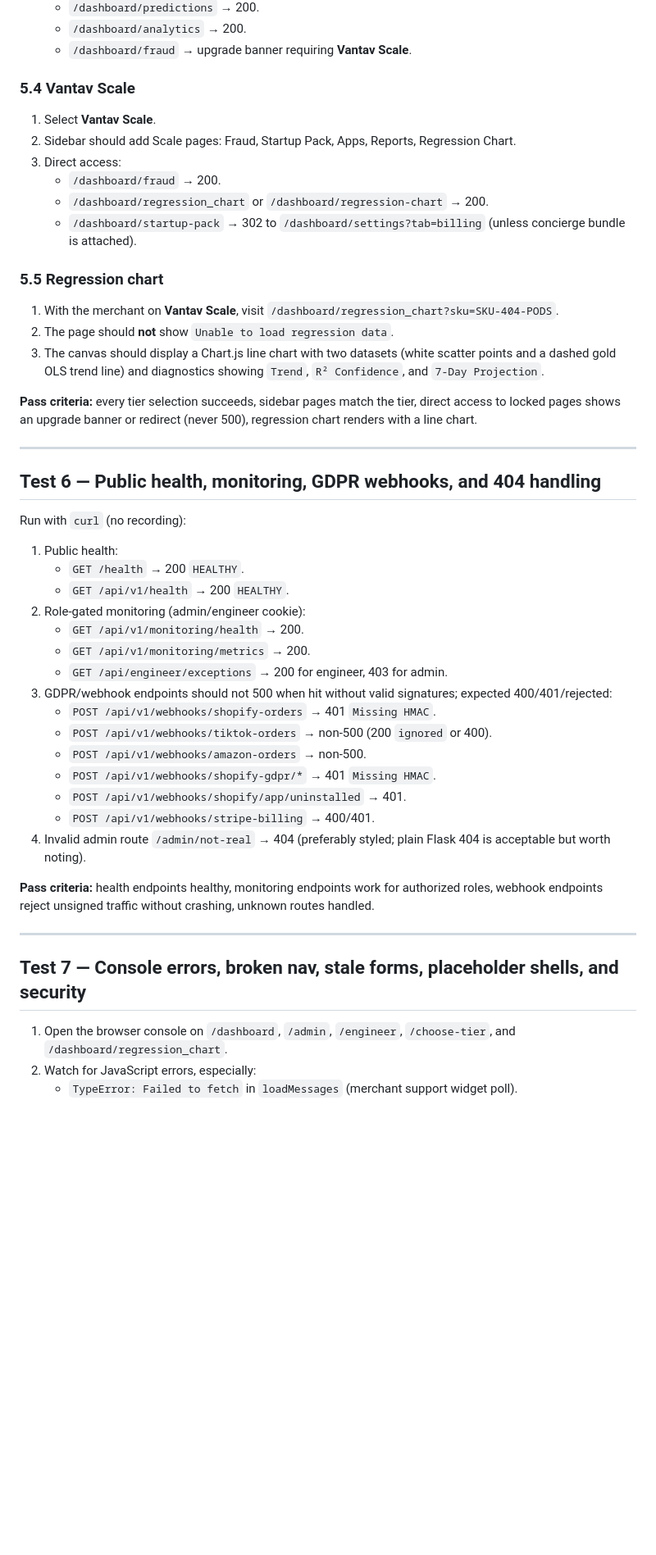
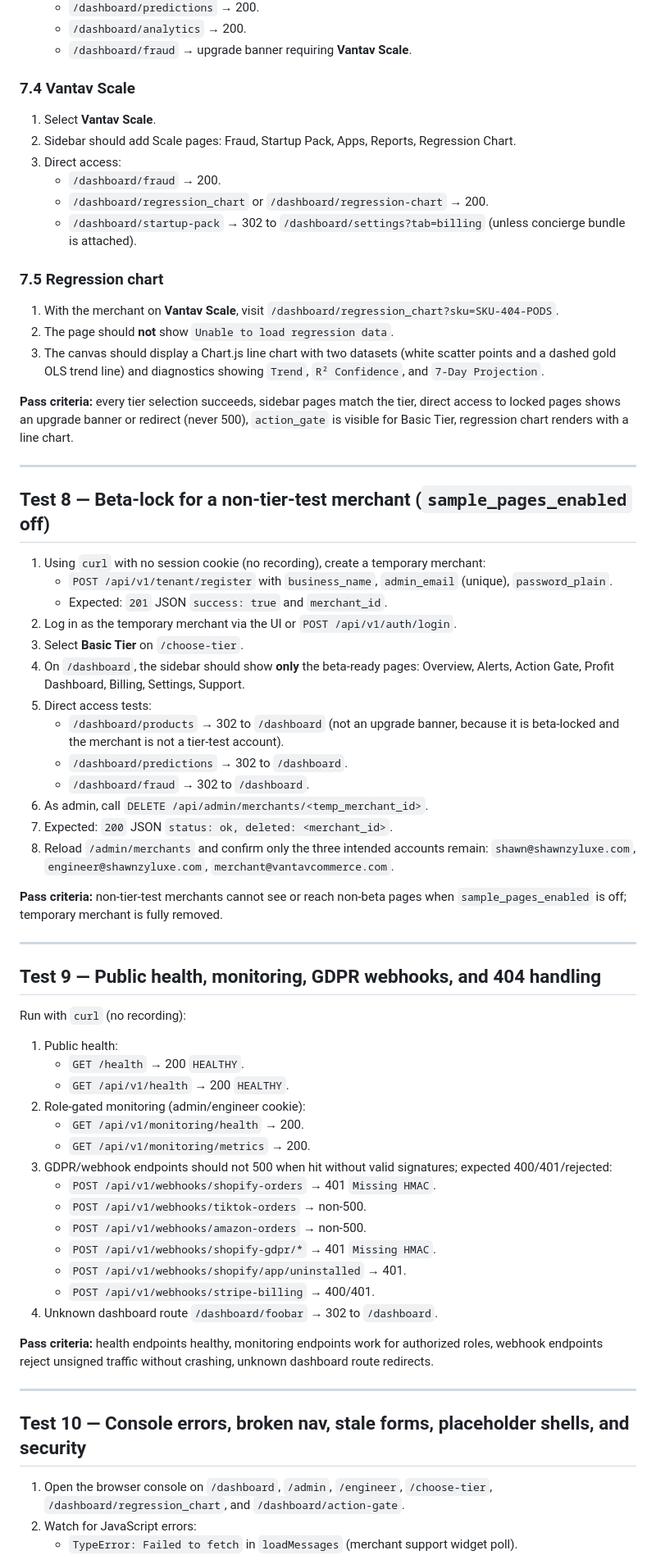
Before and after one commit to shawnzyluxe-lab/EcommerceAI, a Markdown page: test_plan_public_testing_audit.md, the part around one of its changes. Shown at 82% size. Drawn GitHub-style; blank space fills up the shorter version.

```diff
--- a/test_plan_public_testing_audit.md
+++ b/test_plan_public_testing_audit.md
@@ -147,7 +153,7 @@ With `sample_pages_enabled` off, non-beta-locked pages are hidden from regular m
    - `/dashboard/analytics` → 200.
    - `/dashboard/fraud` → upgrade banner requiring **Vantav Scale**.
 
-### 5.4 Vantav Scale
+### 7.4 Vantav Scale
 1. Select **Vantav Scale**.
 2. Sidebar should add Scale pages: Fraud, Startup Pack, Apps, Reports, Regression Chart.
 3. Direct access:
@@ -155,16 +161,36 @@ With `sample_pages_enabled` off, non-beta-locked pages are hidden from regular m
    - `/dashboard/regression_chart` or `/dashboard/regression-chart` → 200.
    - `/dashboard/startup-pack` → 302 to `/dashboard/settings?tab=billing` (unless concierge bundle is attached).
 
-### 5.5 Regression chart
+### 7.5 Regression chart
 1. With the merchant on **Vantav Scale**, visit `/dashboard/regression_chart?sku=SKU-404-PODS`.
 2. The page should **not** show `Unable to load regression data`.
 3. The canvas should display a Chart.js line chart with two datasets (white scatter points and a dashed gold OLS trend line) and diagnostics showing `Trend`, `R² Confidence`, and `7-Day Projection`.
 
-**Pass criteria:** every tier selection succeeds, sidebar pages match the tier, direct access to locked pages shows an upgrade banner or redirect (never 500), regression chart renders with a line chart.
+**Pass criteria:** every tier selection succeeds, sidebar pages match the tier, direct access to locked pages shows an upgrade banner or redirect (never 500), `action_gate` is visible for Basic Tier, regression chart renders with a line chart.
 
 ---
 
-## Test 6 — Public health, monitoring, GDPR webhooks, and 404 handling
+## Test 8 — Beta-lock for a non-tier-test merchant (`sample_pages_enabled` off)
+
+1. Using `curl` with no session cookie (no recording), create a temporary merchant:
+   - `POST /api/v1/tenant/register` with `business_name`, `admin_email` (unique), `password_plain`.
+   - Expected: `201` JSON `success: true` and `merchant_id`.
+2. Log in as the temporary merchant via the UI or `POST /api/v1/auth/login`.
+3. Select **Basic Tier** on `/choose-tier`.
+4. On `/dashboard`, the sidebar should show **only** the beta-ready pages: Overview, Alerts, Action Gate, Profit Dashboard, Billing, Settings, Support.
+5. Direct access tests:
+   - `/dashboard/products` → 302 to `/dashboard` (not an upgrade banner, because it is beta-locked and the merchant is not a tier-test account).
+   - `/dashboard/predictions` → 302 to `/dashboard`.
+   - `/dashboard/fraud` → 302 to `/dashboard`.
+6. As admin, call `DELETE /api/admin/merchants/<temp_merchant_id>`.
+7. Expected: `200` JSON `status: ok, deleted: <merchant_id>`.
+8. Reload `/admin/merchants` and confirm only the three intended accounts remain: `shawn@shawnzyluxe.com`, `engineer@shawnzyluxe.com`, `merchant@vantavcommerce.com`.
+
+**Pass criteria:** non-tier-test merchants cannot see or reach non-beta pages when `sample_pages_enabled` is off; temporary merchant is fully removed.
+
+---
+
+## Test 9 — Public health, monitoring, GDPR webhooks, and 404 handling
 
 Run with `curl` (no recording):
 
@@ -174,22 +200,21 @@ Run with `curl` (no recording):
 2. Role-gated monitoring (admin/engineer cookie):
    - `GET /api/v1/monitoring/health` → 200.
    - `GET /api/v1/monitoring/metrics` → 200.
-   - `GET /api/engineer/exceptions` → 200 for engineer, 403 for admin.
 3. GDPR/webhook endpoints should not 500 when hit without valid signatures; expected 400/401/rejected:
    - `POST /api/v1/webhooks/shopify-orders` → 401 `Missing HMAC`.
-   - `POST /api/v1/webhooks/tiktok-orders` → non-500 (200 `ignored` or 400).
+   - `POST /api/v1/webhooks/tiktok-orders` → non-500.
    - `POST /api/v1/webhooks/amazon-orders` → non-500.
    - `POST /api/v1/webhooks/shopify-gdpr/*` → 401 `Missing HMAC`.
    - `POST /api/v1/webhooks/shopify/app/uninstalled` → 401.
    - `POST /api/v1/webhooks/stripe-billing` → 400/401.
-4. Invalid admin route `/admin/not-real` → 404 (preferably styled; plain Flask 404 is acceptable but worth noting).
+4. Unknown dashboard route `/dashboard/foobar` → 302 to `/dashboard`.
 
-**Pass criteria:** health endpoints healthy, monitoring endpoints work for authorized roles, webhook endpoints reject unsigned traffic without crashing, unknown routes handled.
+**Pass criteria:** health endpoints healthy, monitoring endpoints work for authorized roles, webhook endpoints reject unsigned traffic without crashing, unknown dashboard route redirects.
 
 ---
 
-## Test 7 — Console errors, broken nav, stale forms, placeholder shells, and security
+## Test 10 — Console errors, broken nav, stale forms, placeholder shells, and security
 
-1. Open the browser console on `/dashboard`, `/admin`, `/engineer`, `/choose-tier`, and `/dashboard/regression_chart`.
-2. Watch for JavaScript errors, especially:
+1. Open the browser console on `/dashboard`, `/admin`, `/engineer`, `/choose-tier`, `/dashboard/regression_chart`, and `/dashboard/action-gate`.
+2. Watch for JavaScript errors:
    - `TypeError: Failed to fetch` in `loadMessages` (merchant support widget poll).
```
Also changed, not shown: other parts of test_plan_public_testing_audit.md (+85 -72 lines).
